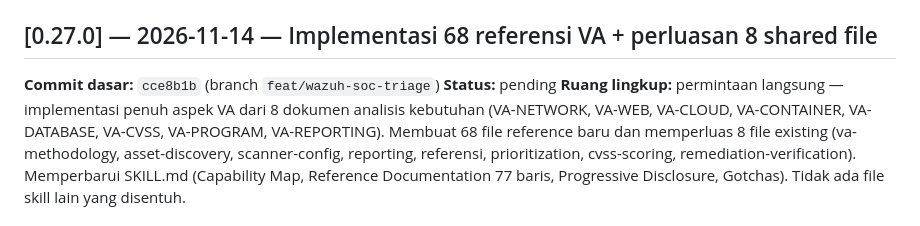
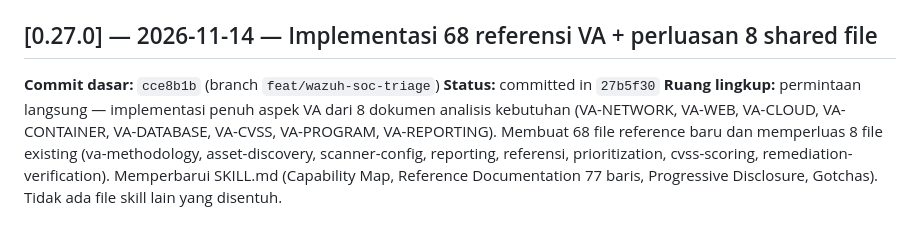
Before and after one commit to yogiex/opencode-cyber-security-skills, a Markdown page: CHANGELOG.md, the part around the change. GitHub-like rendering.

Commit message:
docs(changelog): record commit hash for 0.27.0

```diff
--- a/CHANGELOG.md
+++ b/CHANGELOG.md
@@ -16,7 +16,7 @@ Dokumen ini adalah catatan resmi setiap perubahan file di repo ini. Tujuannya ag
 ## [0.27.0] — 2026-11-14 — Implementasi 68 referensi VA + perluasan 8 shared file
 
 **Commit dasar:** `cce8b1b` (branch `feat/wazuh-soc-triage`)
-**Status:** pending
+**Status:** committed in `27b5f30`
 **Ruang lingkup:** permintaan langsung — implementasi penuh aspek VA dari 8 dokumen analisis kebutuhan (VA-NETWORK, VA-WEB, VA-CLOUD, VA-CONTAINER, VA-DATABASE, VA-CVSS, VA-PROGRAM, VA-REPORTING). Membuat 68 file reference baru dan memperluas 8 file existing (va-methodology, asset-discovery, scanner-config, reporting, referensi, prioritization, cvss-scoring, remediation-verification). Memperbarui SKILL.md (Capability Map, Reference Documentation 77 baris, Progressive Disclosure, Gotchas). Tidak ada file skill lain yang disentuh.
 
 ### Ditambahkan
```
